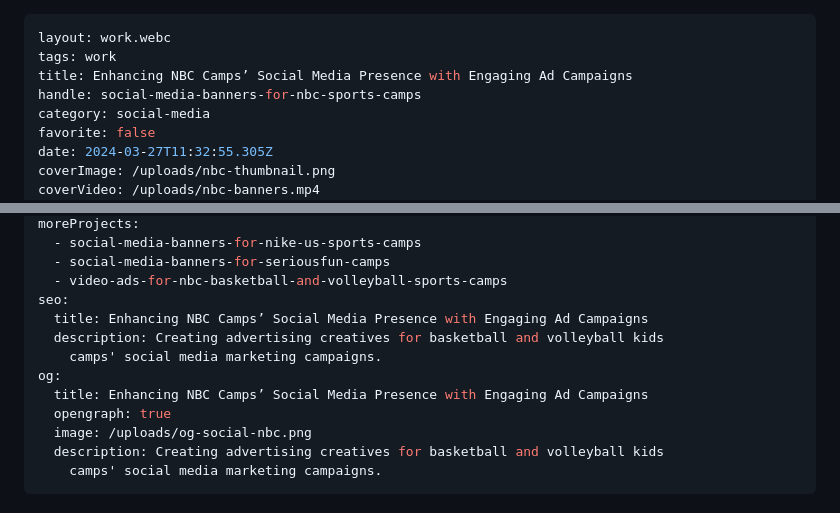
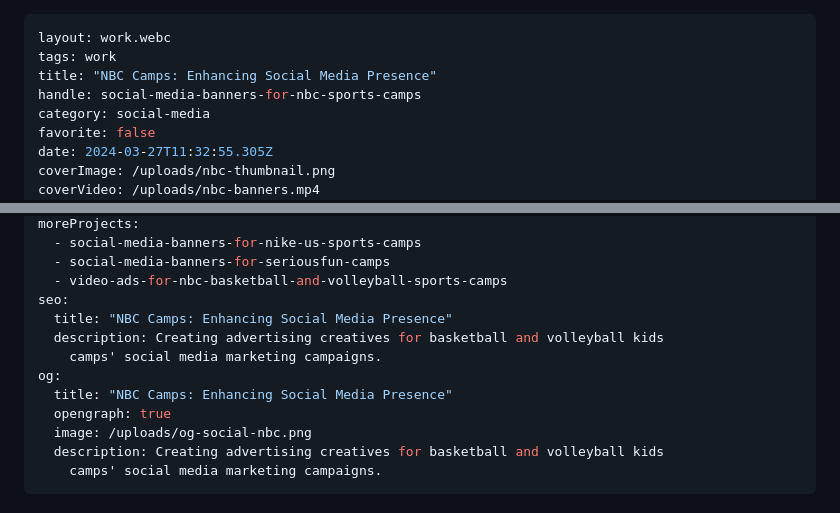
Before and after one commit to alexleonova/portfolio, a Markdown page: src/work/social-media-banners-for-nbc-sports-camps.md, 2 parts joined by grey strips. GitHub-like rendering.

Commit message:
Update Work “social-media-banners-for-nbc-sports-camps”

```diff
--- a/src/work/social-media-banners-for-nbc-sports-camps.md
+++ b/src/work/social-media-banners-for-nbc-sports-camps.md
@@ -1,7 +1,7 @@
 ---
 layout: work.webc
 tags: work
-title: Enhancing NBC Camps’ Social Media Presence with Engaging Ad Campaigns
+title: "NBC Camps: Enhancing Social Media Presence"
 handle: social-media-banners-for-nbc-sports-camps
 category: social-media
 favorite: false
@@ -31,11 +31,11 @@ moreProjects:
   - social-media-banners-for-seriousfun-camps
   - video-ads-for-nbc-basketball-and-volleyball-sports-camps
 seo:
-  title: Enhancing NBC Camps’ Social Media Presence with Engaging Ad Campaigns
+  title: "NBC Camps: Enhancing Social Media Presence"
   description: Creating advertising creatives for basketball and volleyball kids
     camps' social media marketing campaigns.
 og:
-  title: Enhancing NBC Camps’ Social Media Presence with Engaging Ad Campaigns
+  title: "NBC Camps: Enhancing Social Media Presence"
   opengraph: true
   image: /uploads/og-social-nbc.png
   description: Creating advertising creatives for basketball and volleyball kids
```
